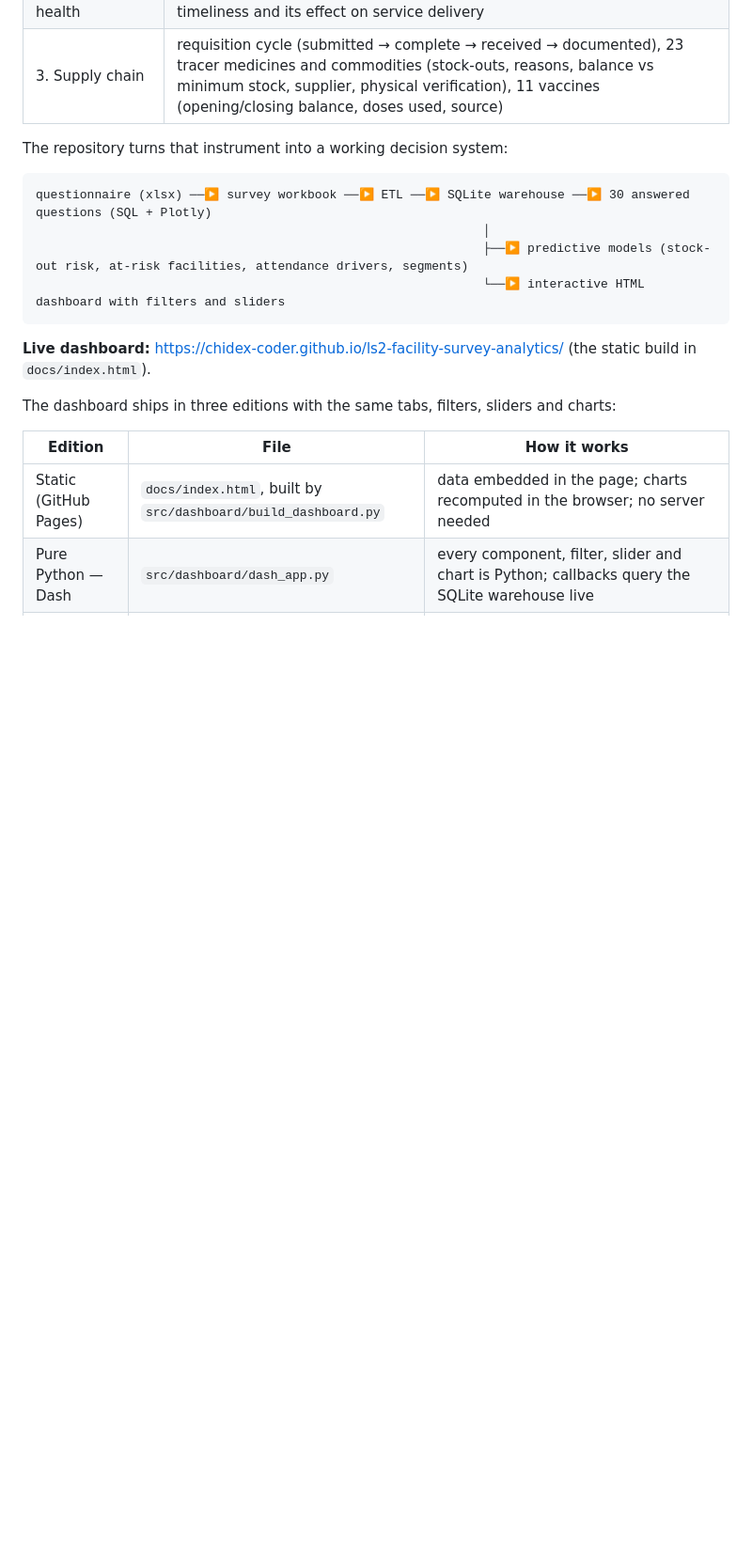
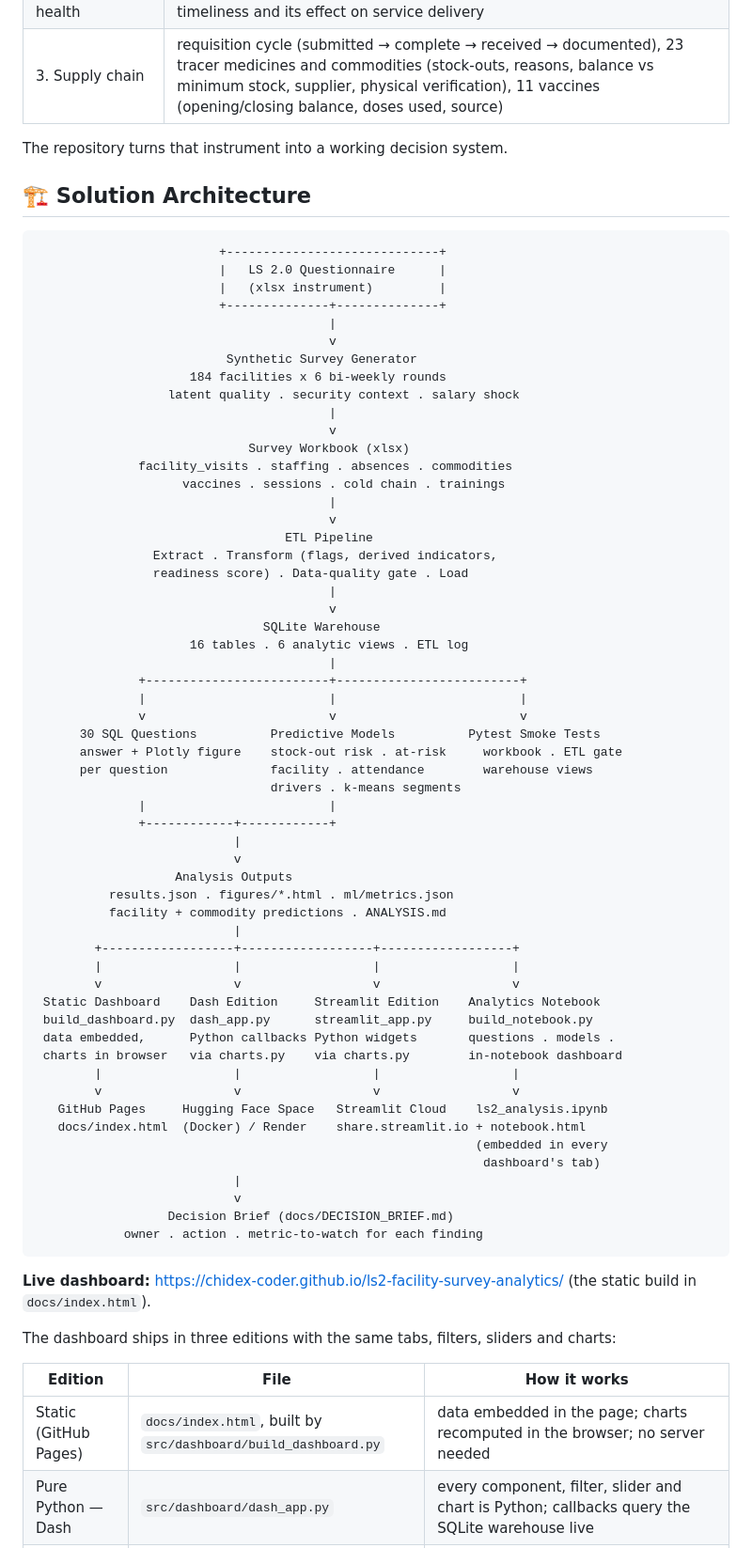
Before and after one commit to chidex-coder/ls2-facility-survey-analytics, a Markdown page: README.md, the part around the change. Shown at 94% size. GitHub-like rendering; blank space fills up the shorter version.

Commit message:
README: add solution architecture diagram

````diff
--- a/README.md
+++ b/README.md
@@ -21,13 +21,67 @@ The questionnaire covers three modules:
 | 2. Human resources for health | attendance registers and duty rosters, headcount by cadre and employment type, staff present today, reasons for absence, salary timeliness and its effect on service delivery |
 | 3. Supply chain | requisition cycle (submitted → complete → received → documented), 23 tracer medicines and commodities (stock-outs, reasons, balance vs minimum stock, supplier, physical verification), 11 vaccines (opening/closing balance, doses used, source) |
 
-The repository turns that instrument into a working decision system:
+The repository turns that instrument into a working decision system.
+
+## 🏗️ Solution Architecture
 
 ```
-questionnaire (xlsx) ──▶ survey workbook ──▶ ETL ──▶ SQLite warehouse ──▶ 30 answered questions (SQL + Plotly)
-                                                             │
-                                                             ├──▶ predictive models (stock-out risk, at-risk facilities, attendance drivers, segments)
-                                                             └──▶ interactive HTML dashboard with filters and sliders
+                         +-----------------------------+
+                         |   LS 2.0 Questionnaire      |
+                         |   (xlsx instrument)         |
+                         +--------------+--------------+
+                                        |
+                                        v
+                          Synthetic Survey Generator
+                     184 facilities x 6 bi-weekly rounds
+                  latent quality . security context . salary shock
+                                        |
+                                        v
+                             Survey Workbook (xlsx)
+              facility_visits . staffing . absences . commodities
+                    vaccines . sessions . cold chain . trainings
+                                        |
+                                        v
+                                  ETL Pipeline
+                Extract . Transform (flags, derived indicators,
+                readiness score) . Data-quality gate . Load
+                                        |
+                                        v
+                               SQLite Warehouse
+                     16 tables . 6 analytic views . ETL log
+                                        |
+              +-------------------------+-------------------------+
+              |                         |                         |
+              v                         v                         v
+      30 SQL Questions          Predictive Models          Pytest Smoke Tests
+      answer + Plotly figure    stock-out risk . at-risk     workbook . ETL gate
+      per question              facility . attendance        warehouse views
+                                drivers . k-means segments
+              |                         |
+              +------------+------------+
+                           |
+                           v
+                   Analysis Outputs
+          results.json . figures/*.html . ml/metrics.json
+          facility + commodity predictions . ANALYSIS.md
+                           |
+        +------------------+------------------+------------------+
+        |                  |                  |                  |
+        v                  v                  v                  v
+ Static Dashboard    Dash Edition     Streamlit Edition    Analytics Notebook
+ build_dashboard.py  dash_app.py      streamlit_app.py     build_notebook.py
+ data embedded,      Python callbacks Python widgets       questions . models .
+ charts in browser   via charts.py    via charts.py        in-notebook dashboard
+        |                  |                  |                  |
+        v                  v                  v                  v
+   GitHub Pages     Hugging Face Space   Streamlit Cloud    ls2_analysis.ipynb
+   docs/index.html  (Docker) / Render    share.streamlit.io + notebook.html
+                                                            (embedded in every
+                                                             dashboard's tab)
+                           |
+                           v
+                  Decision Brief (docs/DECISION_BRIEF.md)
+            owner . action . metric-to-watch for each finding
 ```
 
 **Live dashboard:** https://chidex-coder.github.io/ls2-facility-survey-analytics/ (the static build in `docs/index.html`).
````
